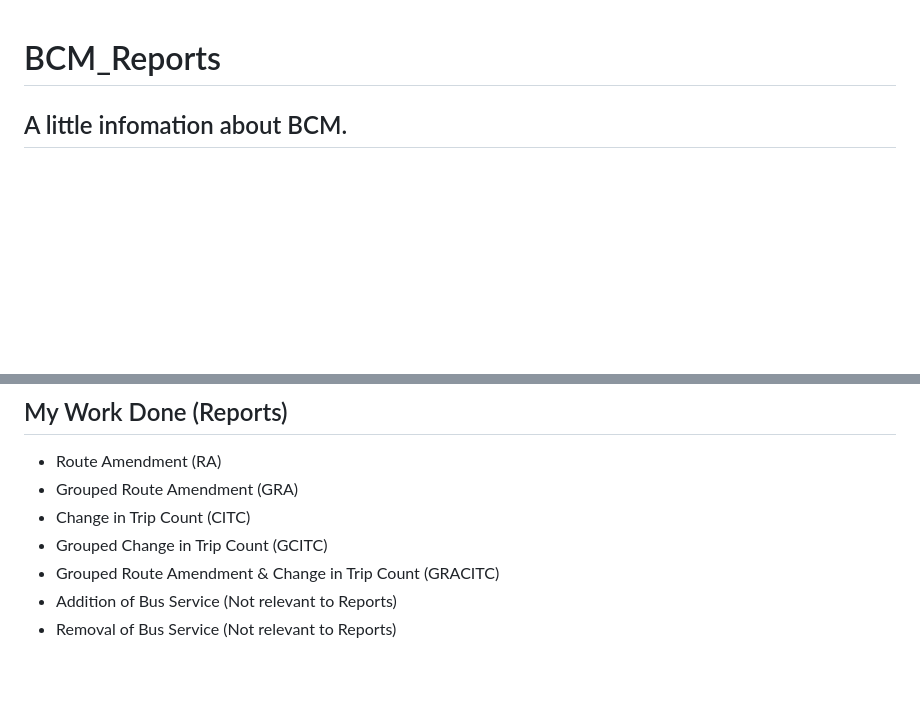
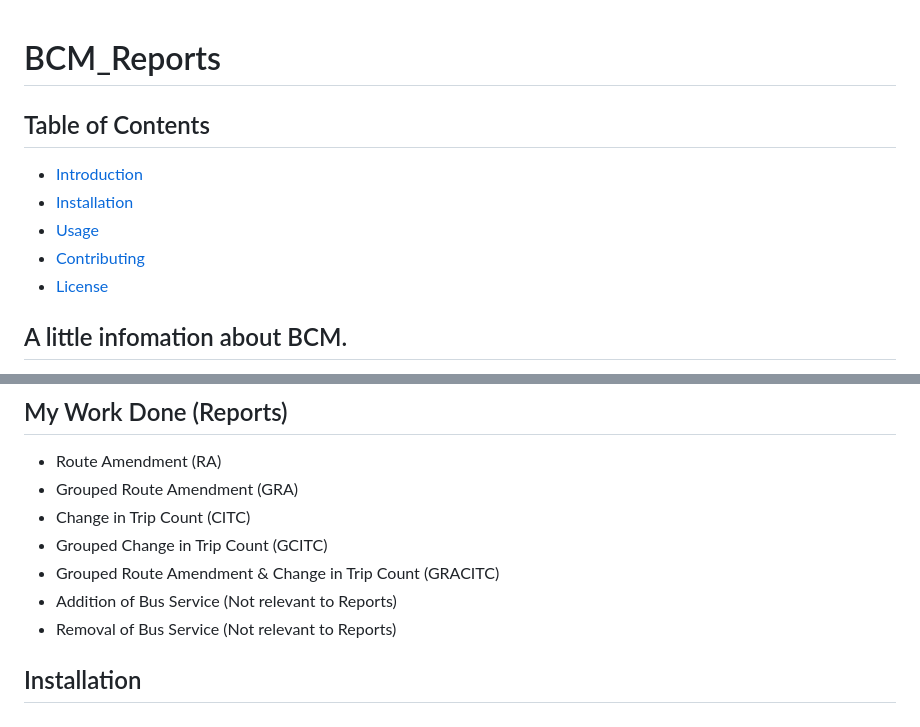
Before and after one commit to caizhitan/BCM_Demo_Reports, a Markdown page: README.md, 2 parts joined by grey strips. Rendered like a GitHub page; blank space fills up the shorter version.

```diff
--- a/README.md
+++ b/README.md
@@ -1,4 +1,11 @@
 # BCM_Reports
+## Table of Contents
+- [Introduction](#AlittleinfomationaboutBCM)
+- [Installation](#installation)
+- [Usage](#usage)
+- [Contributing](#contributing)
+- [License](#license)
+
 ## A little infomation about BCM.
 Bus operators like SBS Transit, SMRT used to own their own Bus Fleet and manage their own Bus Routes under Bus Service Operating Licence (BSOL). However after 1 Sept 2016 LTA implemented the Bus Contracting Model (BCM). Under BCM, LTA now owns all buses, infrastructure and depots, Bus Routes are also openly bidded to the highest bidder to operate the Bus Route. In return LTA can allocate more or less buses to the Bus Routes that require them. Bus Operators are paid a fixed rate to operate the Bus Service while LTA collects the fare revenue which allows Bus Operators to focus on providing a reliable Bus Service to the public instead of focusing on revenue.
 
@@ -46,3 +53,5 @@ If you scroll up to view the posters above you can see that:
 - Grouped Route Amendment & Change in Trip Count (GRACITC)
 - Addition of Bus Service (Not relevant to Reports)
 - Removal of Bus Service (Not relevant to Reports)
+
+## Installation
```
